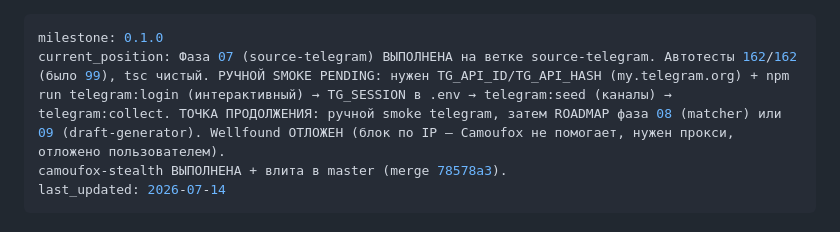
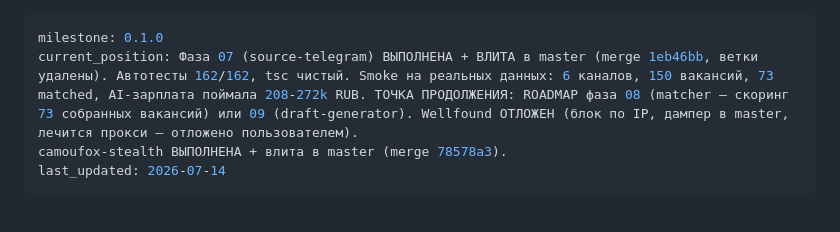
Before and after one commit to David-Roklem/job-hunter, a Markdown page: .agents/STATE.md, the part around the change. Drawn GitHub-style.

Commit message:
docs(state): фаза 07 влита в master (merge 1eb46bb), smoke валиден

```diff
--- a/.agents/STATE.md
+++ b/.agents/STATE.md
@@ -1,6 +1,6 @@
 ---
 milestone: 0.1.0
-current_position: Фаза 07 (source-telegram) ВЫПОЛНЕНА на ветке source-telegram. Автотесты 162/162 (было 99), tsc чистый. РУЧНОЙ SMOKE PENDING: нужен TG_API_ID/TG_API_HASH (my.telegram.org) + npm run telegram:login (интерактивный) → TG_SESSION в .env → telegram:seed (каналы) → telegram:collect. ТОЧКА ПРОДОЛЖЕНИЯ: ручной smoke telegram, затем ROADMAP фаза 08 (matcher) или 09 (draft-generator). Wellfound ОТЛОЖЕН (блок по IP — Camoufox не помогает, нужен прокси, отложено пользователем).
+current_position: Фаза 07 (source-telegram) ВЫПОЛНЕНА + ВЛИТА в master (merge 1eb46bb, ветки удалены). Автотесты 162/162, tsc чистый. Smoke на реальных данных: 6 каналов, 150 вакансий, 73 matched, AI-зарплата поймала 208-272k RUB. ТОЧКА ПРОДОЛЖЕНИЯ: ROADMAP фаза 08 (matcher — скоринг 73 собранных вакансий) или 09 (draft-generator). Wellfound ОТЛОЖЕН (блок по IP, дампер в master, лечится прокси — отложено пользователем).
 camoufox-stealth ВЫПОЛНЕНА + влита в master (merge 78578a3).
 last_updated: 2026-07-14
 ---
```
